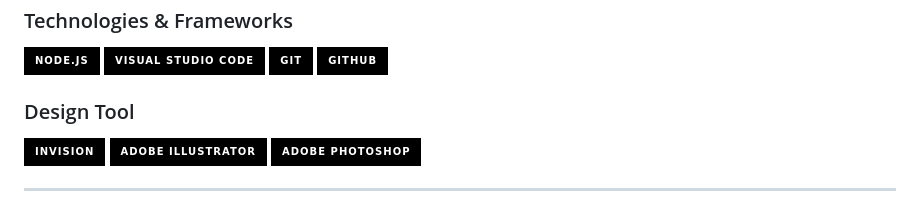
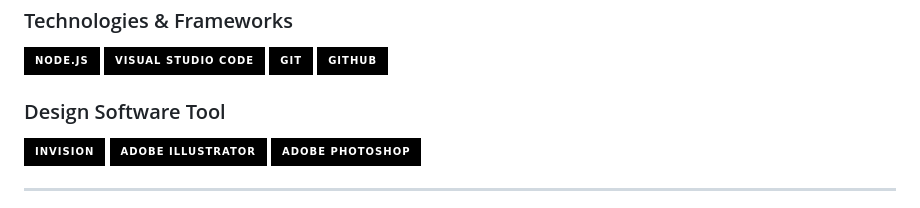
Before and after one commit to savjaylade84/Jisun.github.io, a Markdown page: README.md, the part around the change. GitHub-like rendering; badges without logos.

```diff
--- a/README.md
+++ b/README.md
@@ -43,7 +43,7 @@
 ![Git](https://img.shields.io/badge/-Git-000?style=for-the-badge&logo=Git&logoColor=white)
 ![Github](https://img.shields.io/badge/-Github-000?style=for-the-badge&logo=Github&logoColor=white)
 
-### Design Tool
+### Design Software Tool
 
 ![Invision](https://img.shields.io/badge/-Invision-000?style=for-the-badge&logo=Invision&logoColor=white)
 ![Adobe Illustrator](https://img.shields.io/badge/-Adobe_Illustrator-000?style=for-the-badge&logo=AdobeIllustrator&logoColor=white)
```
